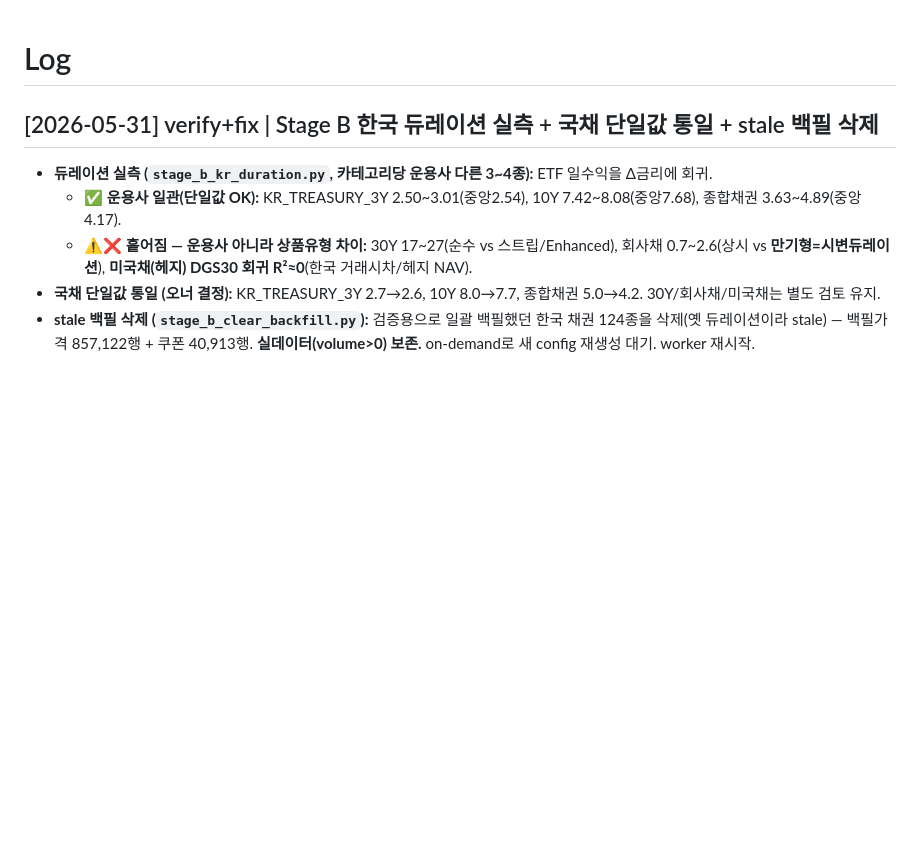
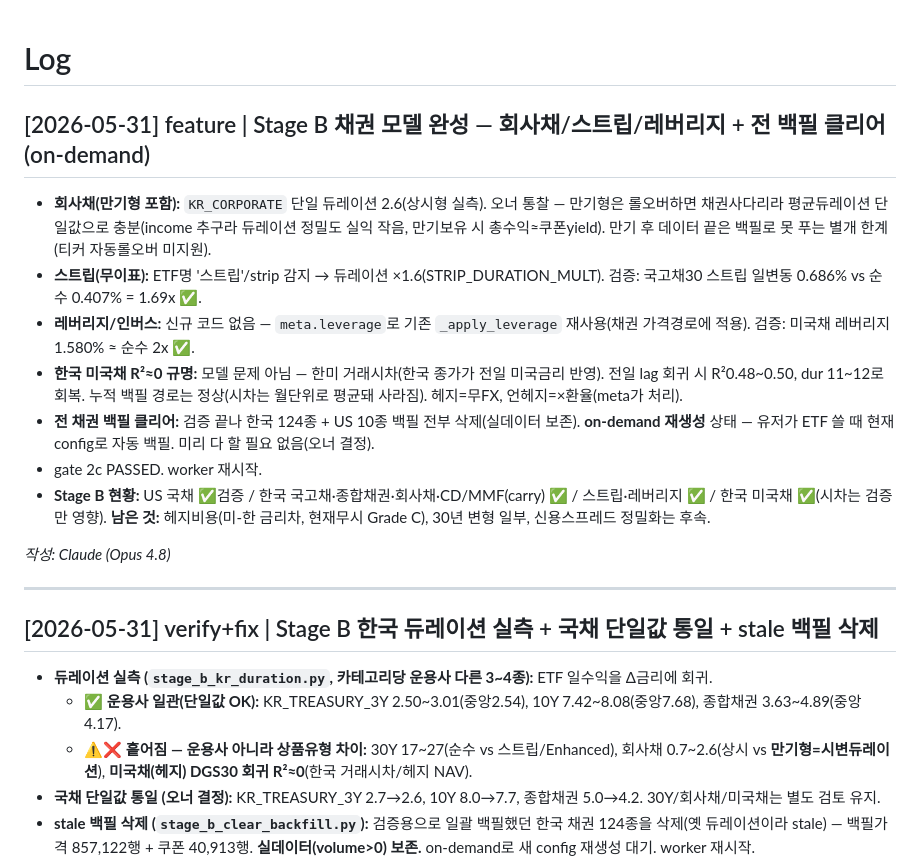
Before and after one commit to ohjw0408/investment-backtest-engine, a Markdown page: moneymilestone/wiki/log.md, the part around the change. GitHub-like rendering; blank space fills up the shorter version.

Commit message:
docs: Stage B 채권 모델 완성 기록 (회사채/스트립/레버리지 + on-demand 클리어)

```diff
--- a/moneymilestone/wiki/log.md
+++ b/moneymilestone/wiki/log.md
@@ -1,4 +1,18 @@
 # Log
+
+## [2026-05-31] feature | Stage B 채권 모델 완성 — 회사채/스트립/레버리지 + 전 백필 클리어(on-demand)
+
+- **회사채(만기형 포함):** `KR_CORPORATE` 단일 듀레이션 2.6(상시형 실측). 오너 통찰 — 만기형은 롤오버하면 채권사다리라 평균듀레이션 단일값으로 충분(income 추구라 듀레이션 정밀도 실익 작음, 만기보유 시 총수익≈쿠폰yield). 만기 후 데이터 끝은 백필로 못 푸는 별개 한계(티커 자동롤오버 미지원).
+- **스트립(무이표):** ETF명 '스트립'/strip 감지 → 듀레이션 ×1.6(STRIP_DURATION_MULT). 검증: 국고채30 스트립 일변동 0.686% vs 순수 0.407% = 1.69x ✅.
+- **레버리지/인버스:** 신규 코드 없음 — `meta.leverage`로 기존 `_apply_leverage` 재사용(채권 가격경로에 적용). 검증: 미국채 레버리지 1.580% ≈ 순수 2x ✅.
+- **한국 미국채 R²≈0 규명:** 모델 문제 아님 — 한미 거래시차(한국 종가가 전일 미국금리 반영). 전일 lag 회귀 시 R²0.48~0.50, dur 11~12로 회복. 누적 백필 경로는 정상(시차는 월단위로 평균돼 사라짐). 헤지=무FX, 언헤지=×환율(meta가 처리).
+- **전 채권 백필 클리어:** 검증 끝나 한국 124종 + US 10종 백필 전부 삭제(실데이터 보존). **on-demand 재생성** 상태 — 유저가 ETF 쓸 때 현재 config로 자동 백필. 미리 다 할 필요 없음(오너 결정).
+- gate 2c PASSED. worker 재시작.
+- **Stage B 현황:** US 국채 ✅검증 / 한국 국고채·종합채권·회사채·CD/MMF(carry) ✅ / 스트립·레버리지 ✅ / 한국 미국채 ✅(시차는 검증만 영향). **남은 것:** 헤지비용(미-한 금리차, 현재무시 Grade C), 30년 변형 일부, 신용스프레드 정밀화는 후속.
+
+_작성: Claude (Opus 4.8)_
+
+---
 
 ## [2026-05-31] verify+fix | Stage B 한국 듀레이션 실측 + 국채 단일값 통일 + stale 백필 삭제
 
```
Also changed, not shown: 1 other file.
